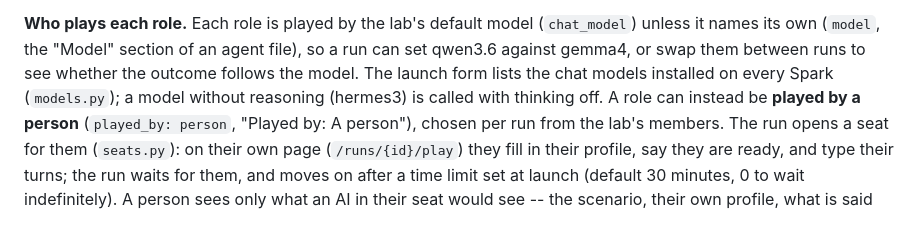
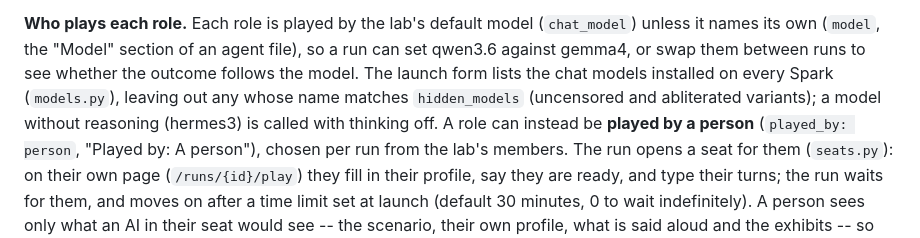
Before and after one commit to WyoSoC/AI_Law_Lab, a Markdown page: README.md, the part around the change. Drawn GitHub-style.

Commit message:
README: hidden role-play models
Co-Authored-By: Claude Opus 5.5 (1M context) <noreply@anthropic.com>
Claude-Session: https://claude.ai/code/session_011AEcPuxzB4oru125ZuPfPT

```diff
--- a/README.md
+++ b/README.md
@@ -140,7 +140,8 @@ anyone gave in past it or leaked a confidential fact.
 **Who plays each role.** Each role is played by the lab's default model (`chat_model`) unless
 it names its own (`model`, the "Model" section of an agent file), so a run can set qwen3.6
 against gemma4, or swap them between runs to see whether the outcome follows the model. The
-launch form lists the chat models installed on every Spark (`models.py`); a model without
+launch form lists the chat models installed on every Spark (`models.py`), leaving out any whose
+name matches `hidden_models` (uncensored and abliterated variants); a model without
 reasoning (hermes3) is called with thinking off. A role can instead be **played by a person**
 (`played_by: person`, "Played by: A person"), chosen per run from the lab's members. The run
 opens a seat for them (`seats.py`): on their own page (`/runs/{id}/play`) they fill in their
```
